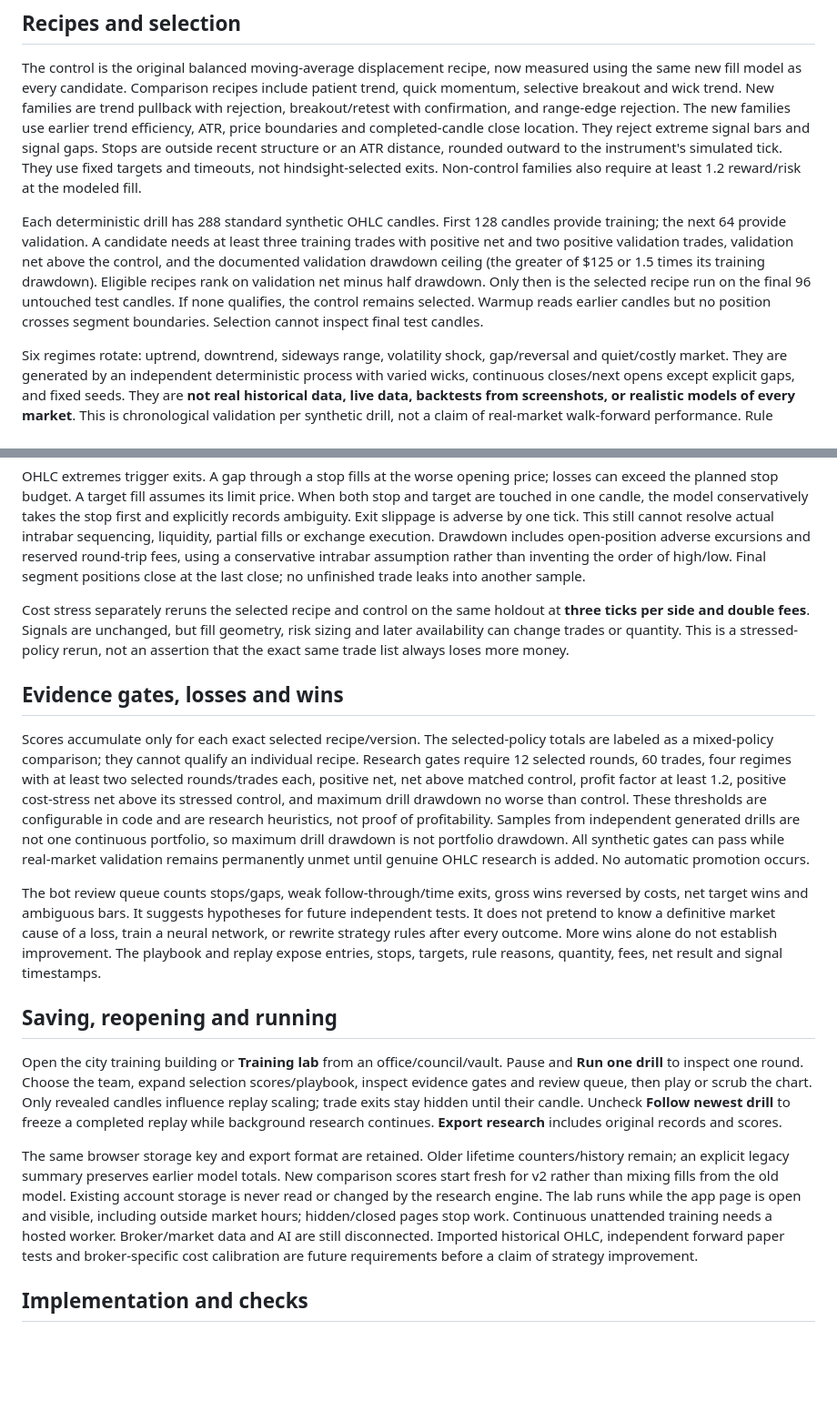
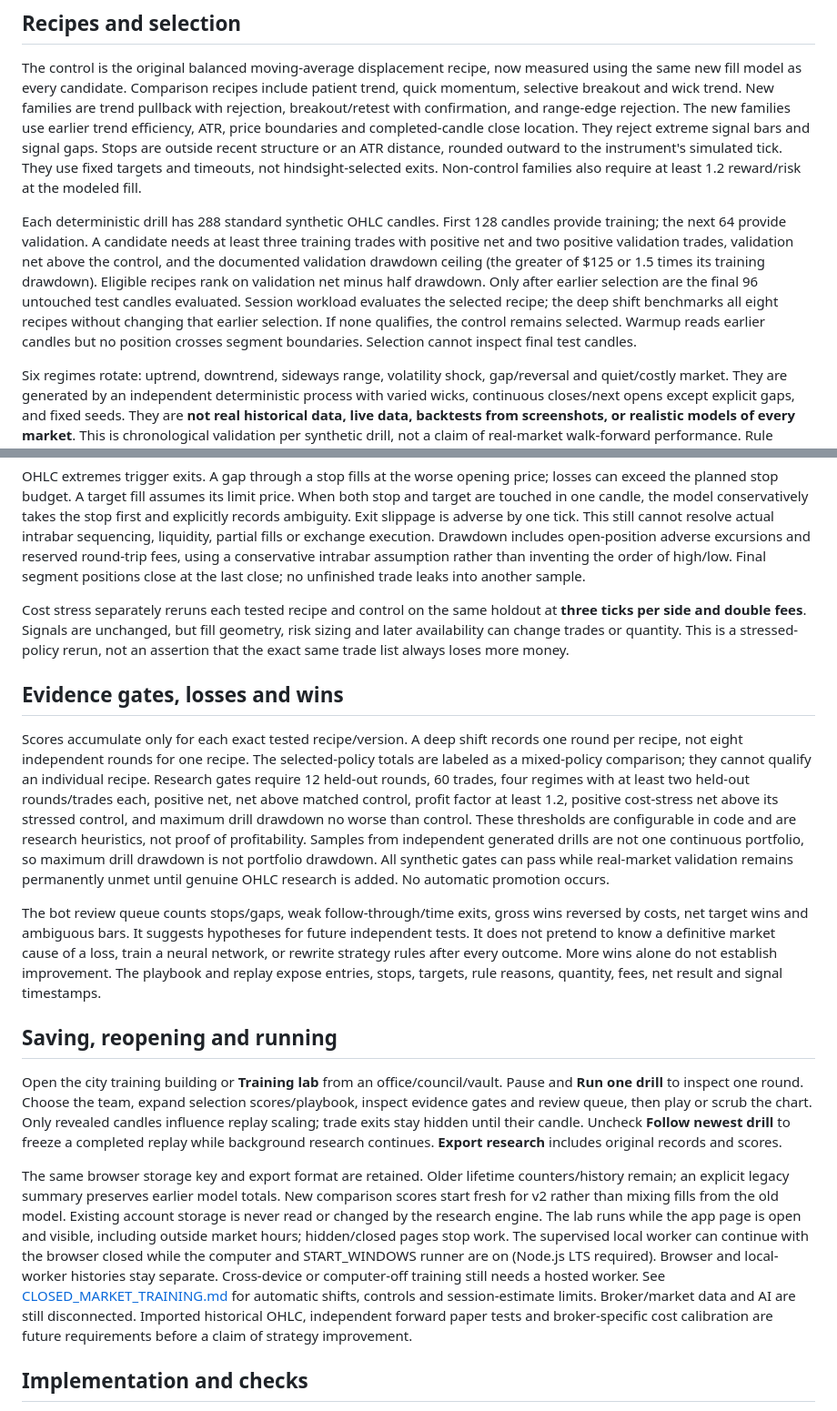
Before and after one commit to laylowJackson/Laylow-Agency, a Markdown page: STRATEGY_RESEARCH.md, 2 parts joined by grey strips. Shown at 91% size. GitHub-like rendering; blank space fills up the shorter version.

```diff
--- a/STRATEGY_RESEARCH.md
+++ b/STRATEGY_RESEARCH.md
@@ -6,7 +6,7 @@ The existing ten bot teams now research eight fixed recipes in a separate sandbo
 
 The control is the original balanced moving-average displacement recipe, now measured using the same new fill model as every candidate. Comparison recipes include patient trend, quick momentum, selective breakout and wick trend. New families are trend pullback with rejection, breakout/retest with confirmation, and range-edge rejection. The new families use earlier trend efficiency, ATR, price boundaries and completed-candle close location. They reject extreme signal bars and signal gaps. Stops are outside recent structure or an ATR distance, rounded outward to the instrument's simulated tick. They use fixed targets and timeouts, not hindsight-selected exits. Non-control families also require at least 1.2 reward/risk at the modeled fill.
 
-Each deterministic drill has 288 standard synthetic OHLC candles. First 128 candles provide training; the next 64 provide validation. A candidate needs at least three training trades with positive net and two positive validation trades, validation net above the control, and the documented validation drawdown ceiling (the greater of $125 or 1.5 times its training drawdown). Eligible recipes rank on validation net minus half drawdown. Only then is the selected recipe run on the final 96 untouched test candles. If none qualifies, the control remains selected. Warmup reads earlier candles but no position crosses segment boundaries. Selection cannot inspect final test candles.
+Each deterministic drill has 288 standard synthetic OHLC candles. First 128 candles provide training; the next 64 provide validation. A candidate needs at least three training trades with positive net and two positive validation trades, validation net above the control, and the documented validation drawdown ceiling (the greater of $125 or 1.5 times its training drawdown). Eligible recipes rank on validation net minus half drawdown. Only after earlier selection are the final 96 untouched test candles evaluated. Session workload evaluates the selected recipe; the deep shift benchmarks all eight recipes without changing that earlier selection. If none qualifies, the control remains selected. Warmup reads earlier candles but no position crosses segment boundaries. Selection cannot inspect final test candles.
 
 Six regimes rotate: uptrend, downtrend, sideways range, volatility shock, gap/reversal and quiet/costly market. They are generated by an independent deterministic process with varied wicks, continuous closes/next opens except explicit gaps, and fixed seeds. They are **not real historical data, live data, backtests from screenshots, or realistic models of every market**. This is chronological validation per synthetic drill, not a claim of real-market walk-forward performance. Rule changes require a new research version and new evidence scores.
 
@@ -16,11 +16,11 @@ Signals use completed candles. A pending entry fills at the following candle's o
 
 OHLC extremes trigger exits. A gap through a stop fills at the worse opening price; losses can exceed the planned stop budget. A target fill assumes its limit price. When both stop and target are touched in one candle, the model conservatively takes the stop first and explicitly records ambiguity. Exit slippage is adverse by one tick. This still cannot resolve actual intrabar sequencing, liquidity, partial fills or exchange execution. Drawdown includes open-position adverse excursions and reserved round-trip fees, using a conservative intrabar assumption rather than inventing the order of high/low. Final segment positions close at the last close; no unfinished trade leaks into another sample.
 
-Cost stress separately reruns the selected recipe and control on the same holdout at **three ticks per side and double fees**. Signals are unchanged, but fill geometry, risk sizing and later availability can change trades or quantity. This is a stressed-policy rerun, not an assertion that the exact same trade list always loses more money.
+Cost stress separately reruns each tested recipe and control on the same holdout at **three ticks per side and double fees**. Signals are unchanged, but fill geometry, risk sizing and later availability can change trades or quantity. This is a stressed-policy rerun, not an assertion that the exact same trade list always loses more money.
 
 ## Evidence gates, losses and wins
 
-Scores accumulate only for each exact selected recipe/version. The selected-policy totals are labeled as a mixed-policy comparison; they cannot qualify an individual recipe. Research gates require 12 selected rounds, 60 trades, four regimes with at least two selected rounds/trades each, positive net, net above matched control, profit factor at least 1.2, positive cost-stress net above its stressed control, and maximum drill drawdown no worse than control. These thresholds are configurable in code and are research heuristics, not proof of profitability. Samples from independent generated drills are not one continuous portfolio, so maximum drill drawdown is not portfolio drawdown. All synthetic gates can pass while real-market validation remains permanently unmet until genuine OHLC research is added. No automatic promotion occurs.
+Scores accumulate only for each exact tested recipe/version. A deep shift records one round per recipe, not eight independent rounds for one recipe. The selected-policy totals are labeled as a mixed-policy comparison; they cannot qualify an individual recipe. Research gates require 12 held-out rounds, 60 trades, four regimes with at least two held-out rounds/trades each, positive net, net above matched control, profit factor at least 1.2, positive cost-stress net above its stressed control, and maximum drill drawdown no worse than control. These thresholds are configurable in code and are research heuristics, not proof of profitability. Samples from independent generated drills are not one continuous portfolio, so maximum drill drawdown is not portfolio drawdown. All synthetic gates can pass while real-market validation remains permanently unmet until genuine OHLC research is added. No automatic promotion occurs.
 
 The bot review queue counts stops/gaps, weak follow-through/time exits, gross wins reversed by costs, net target wins and ambiguous bars. It suggests hypotheses for future independent tests. It does not pretend to know a definitive market cause of a loss, train a neural network, or rewrite strategy rules after every outcome. More wins alone do not establish improvement. The playbook and replay expose entries, stops, targets, rule reasons, quantity, fees, net result and signal timestamps.
 
@@ -28,7 +28,7 @@ The bot review queue counts stops/gaps, weak follow-through/time exits, gross wi
 
 Open the city training building or **Training lab** from an office/council/vault. Pause and **Run one drill** to inspect one round. Choose the team, expand selection scores/playbook, inspect evidence gates and review queue, then play or scrub the chart. Only revealed candles influence replay scaling; trade exits stay hidden until their candle. Uncheck **Follow newest drill** to freeze a completed replay while background research continues. **Export research** includes original records and scores.
 
-The same browser storage key and export format are retained. Older lifetime counters/history remain; an explicit legacy summary preserves earlier model totals. New comparison scores start fresh for v2 rather than mixing fills from the old model. Existing account storage is never read or changed by the research engine. The lab runs while the app page is open and visible, including outside market hours; hidden/closed pages stop work. Continuous unattended training needs a hosted worker. Broker/market data and AI are still disconnected. Imported historical OHLC, independent forward paper tests and broker-specific cost calibration are future requirements before a claim of strategy improvement.
+The same browser storage key and export format are retained. Older lifetime counters/history remain; an explicit legacy summary preserves earlier model totals. New comparison scores start fresh for v2 rather than mixing fills from the old model. Existing account storage is never read or changed by the research engine. The lab runs while the app page is open and visible, including outside market hours; hidden/closed pages stop work. The supervised local worker can continue with the browser closed while the computer and START_WINDOWS runner are on (Node.js LTS required). Browser and local-worker histories stay separate. Cross-device or computer-off training still needs a hosted worker. See [CLOSED_MARKET_TRAINING.md](CLOSED_MARKET_TRAINING.md) for automatic shifts, controls and session-estimate limits. Broker/market data and AI are still disconnected. Imported historical OHLC, independent forward paper tests and broker-specific cost calibration are future requirements before a claim of strategy improvement.
 
 ## Implementation and checks
 
```
Also changed, not shown: README.md (+4 -16 lines).
